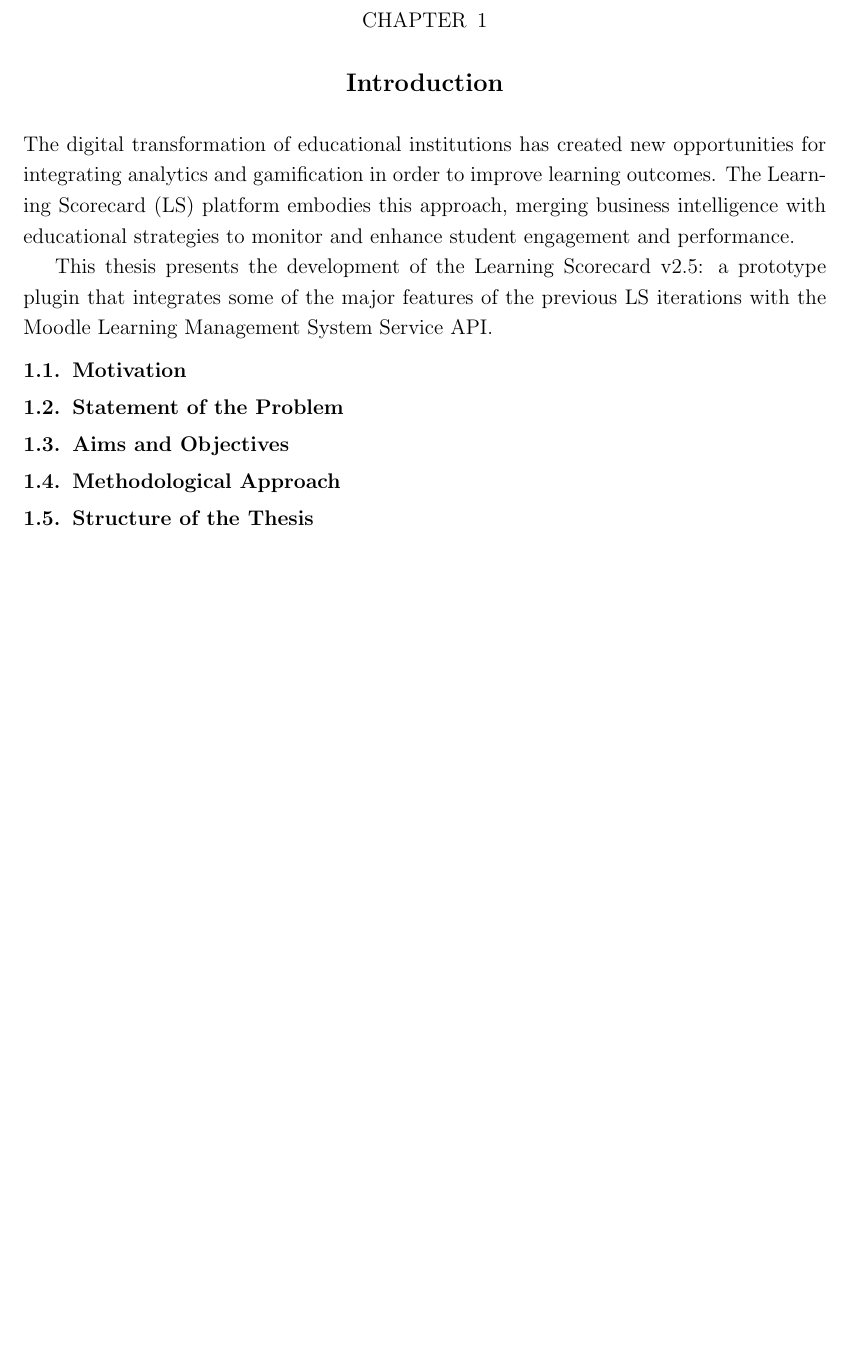
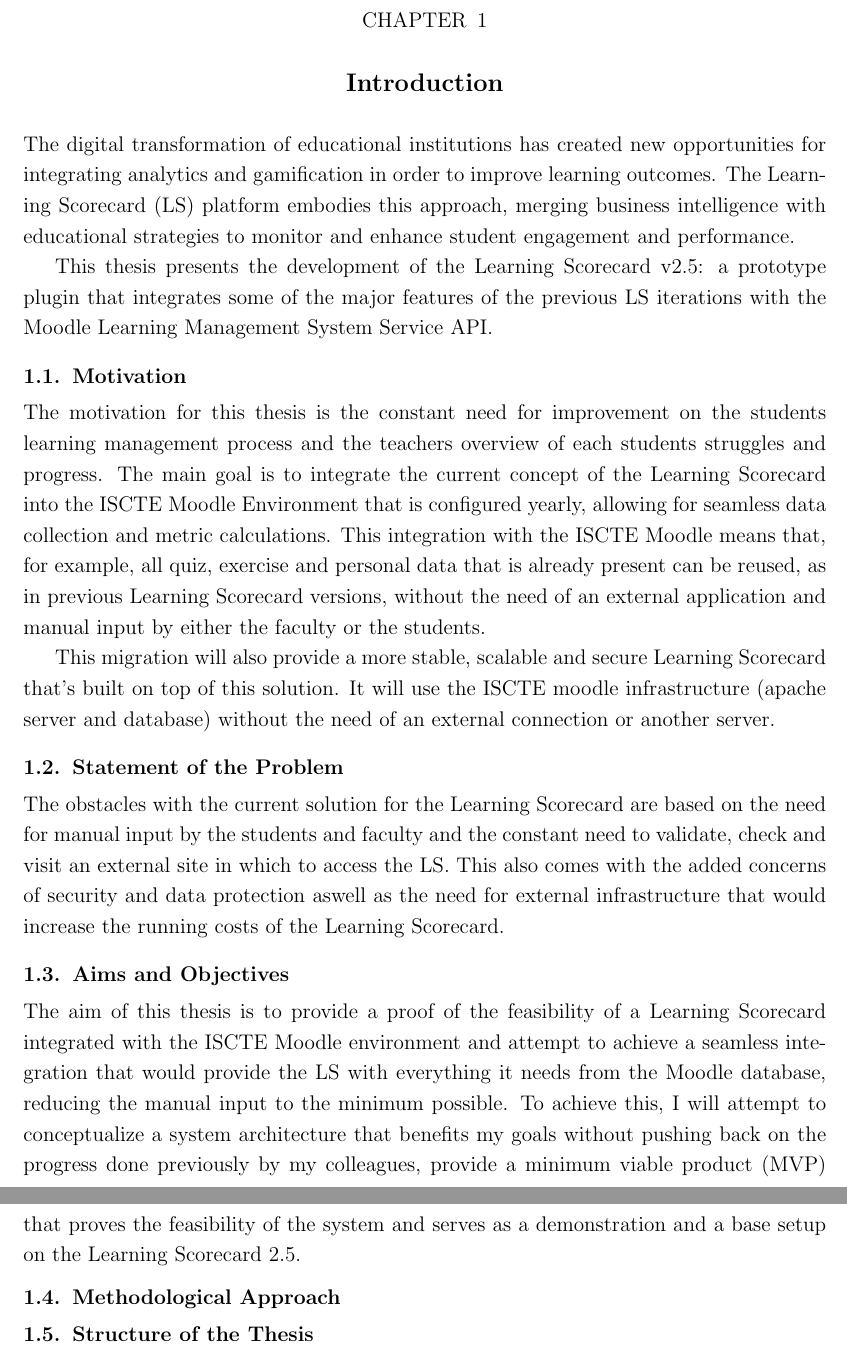
Before and after one commit to miguelaguiar01/learning-scorecard-moodle, a LaTeX thesis (docs/LS_Thesis/LS_Thesis.tex): part of page 13 of 34 before the commit and two parts of pages 13 and 14 of 34 after it, the two joined at a grey line, cut so that both start at the same text, the shorter picture padded with empty space. Compiled offline with pdfLaTeX.

Commit message:
Tex: Introduction WIP

```diff
--- a/docs/LS_Thesis/LS_Thesis.tex
+++ b/docs/LS_Thesis/LS_Thesis.tex
@@ -132,8 +132,26 @@
 prototype plugin that integrates some of the major features of the previous LS
 iterations with the Moodle Learning Management System Service API.\@
 \section{Motivation}
+\noindent The motivation for this thesis is the constant need for improvement on the
+students learning management process and the teachers overview of each students
+struggles and progress. The main goal is to integrate the current concept of
+the Learning Scorecard into the ISCTE Moodle Environment that is configured
+yearly, allowing for seamless data collection and metric calculations. This
+integration with the ISCTE Moodle means that, for example, all quiz, exercise
+and personal data that is already present can be reused, as in previous
+Learning Scorecard versions, without the need of an external application and
+manual input by either the faculty or the students.
+
+This migration will also provide a more stable, scalable and secure Learning
+Scorecard that's built on top of this solution. It will use the ISCTE moodle
+infrastructure (apache server and database) without the need of an external
+connection or another server.
 \section{Statement of the Problem}
+\noindent The obstacles with the current solution for the Learning Scorecard are based on the need for manual input by the students and faculty and the constant need to validate, check and visit an external site in which to access the LS.\@ This also comes with the added concerns of security and data protection aswell as the need for external infrastructure that would increase the running costs of the Learning Scorecard.
+
 \section{Aims and Objectives}
+\noindent The aim of this thesis is to provide a proof of the feasibility of a Learning Scorecard integrated with the ISCTE Moodle environment and attempt to achieve a seamless integration that would provide the LS with everything it needs from the Moodle database, reducing the manual input to the minimum possible.
+To achieve this, I will attempt to conceptualize a system architecture that benefits my goals without pushing back on the progress done previously by my colleagues, provide a minimum viable product (MVP) that proves the feasibility of the system and serves as a demonstration and a base setup on the Learning Scorecard 2.5.
 \section{Methodological Approach}
 \section{Structure of the Thesis}
 
```
